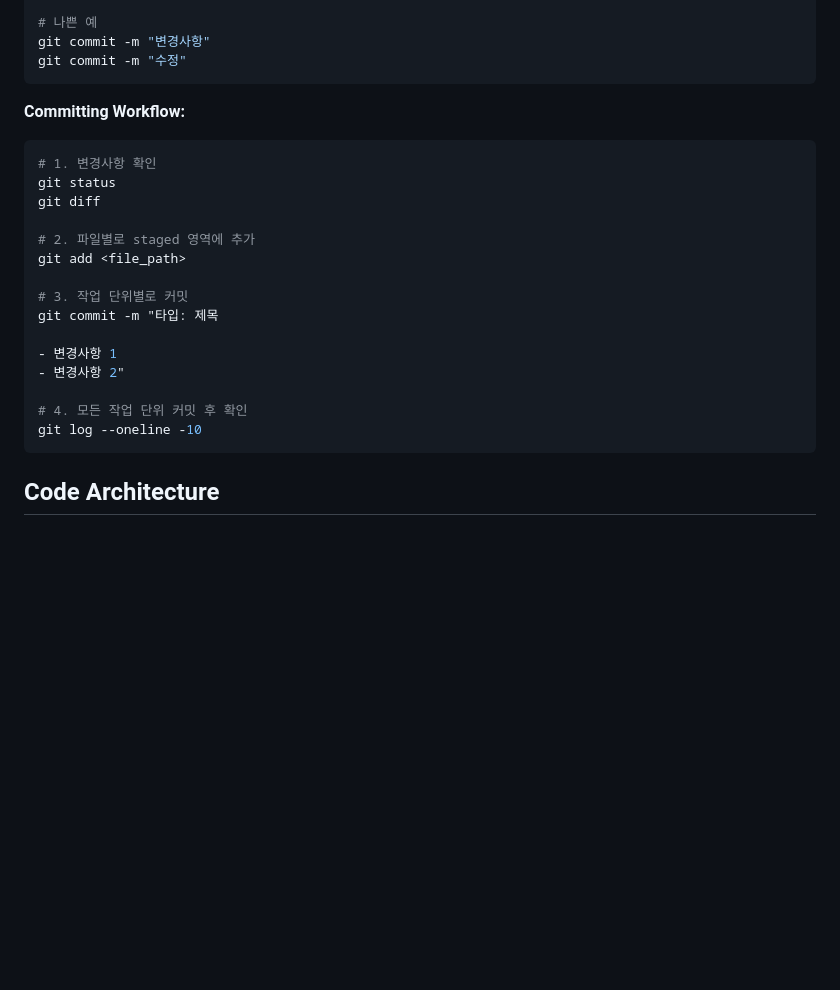
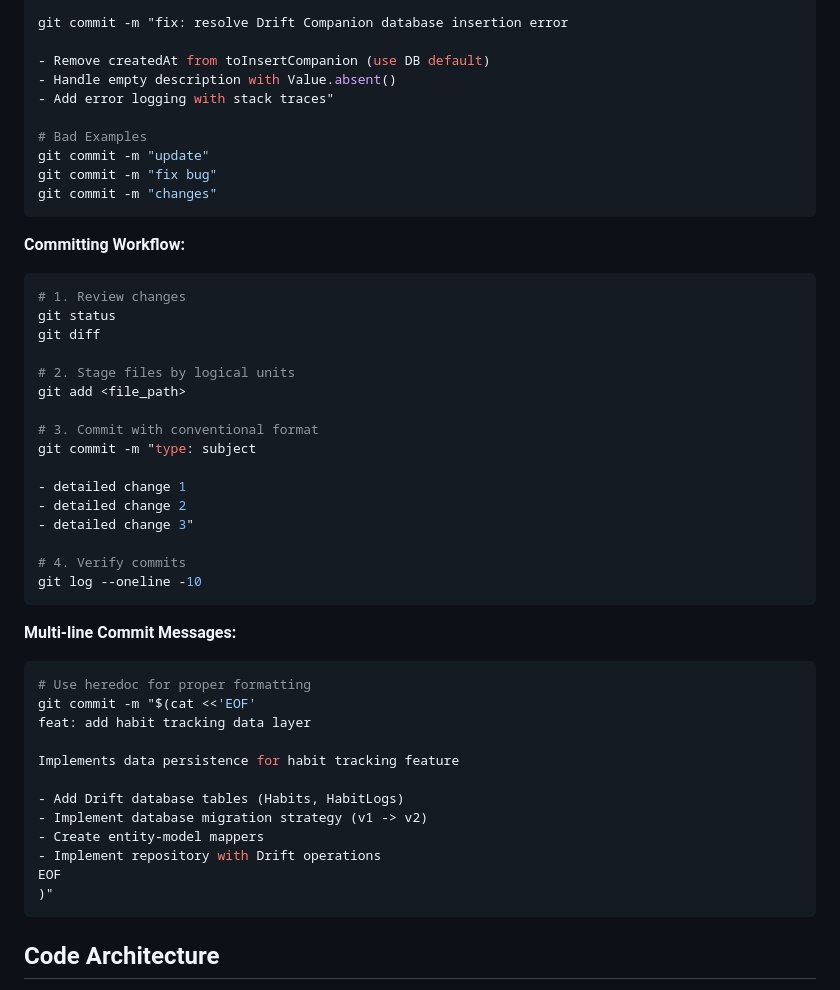
Before and after one commit to log-mind-365/tasklog, a Markdown page: CLAUDE.md, the part around the change printed below. GitHub-like rendering; blank space fills up the shorter version.

````diff
--- a/CLAUDE.md
+++ b/CLAUDE.md
@@ -167,26 +203,50 @@ git commit -m "UI 개선: TodoItem 위젯 모던 디자인 적용
 
-# 나쁜 예
-git commit -m "변경사항"
-git commit -m "수정"
+git commit -m "fix: resolve Drift Companion database insertion error
+
+- Remove createdAt from toInsertCompanion (use DB default)
+- Handle empty description with Value.absent()
+- Add error logging with stack traces"
+
+# Bad Examples
+git commit -m "update"
+git commit -m "fix bug"
+git commit -m "changes"
 ```
 
 **Committing Workflow:**
 ```bash
-# 1. 변경사항 확인
+# 1. Review changes
 git status
 git diff
 
-# 2. 파일별로 staged 영역에 추가
+# 2. Stage files by logical units
 git add <file_path>
 
-# 3. 작업 단위별로 커밋
-git commit -m "타입: 제목
+# 3. Commit with conventional format
+git commit -m "type: subject
 
-- 변경사항 1
-- 변경사항 2"
+- detailed change 1
+- detailed change 2
+- detailed change 3"
 
-# 4. 모든 작업 단위 커밋 후 확인
+# 4. Verify commits
 git log --oneline -10
+```
+
+**Multi-line Commit Messages:**
+```bash
+# Use heredoc for proper formatting
+git commit -m "$(cat <<'EOF'
+feat: add habit tracking data layer
+
+Implements data persistence for habit tracking feature
+
+- Add Drift database tables (Habits, HabitLogs)
+- Implement database migration strategy (v1 -> v2)
+- Create entity-model mappers
+- Implement repository with Drift operations
+EOF
+)"
 ```
 
 ## Code Architecture
````
Also changed, not shown: other parts of CLAUDE.md (+64 -28 lines).
